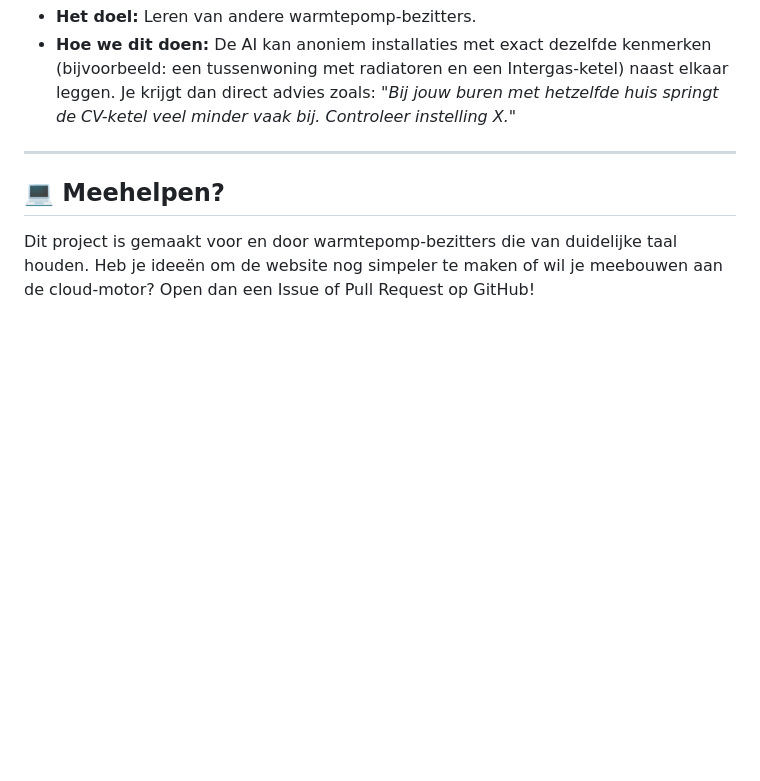
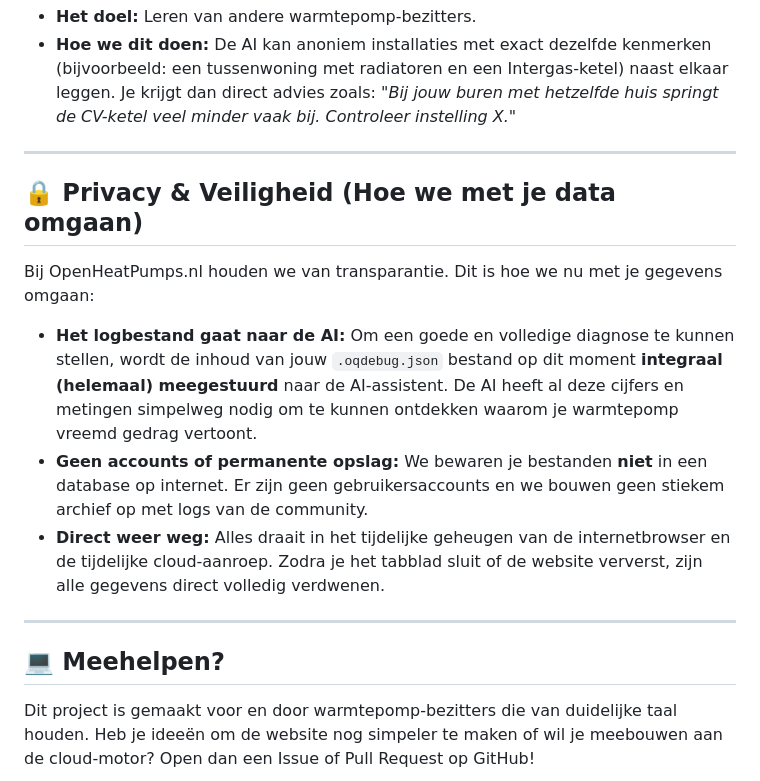
Before and after one commit to GtHbbrr/openheatpumps-logs-analyzer, a Markdown page: README.md, the part around the change. Drawn GitHub-style; blank space fills up the shorter version.

```diff
--- a/README.md
+++ b/README.md
@@ -37,6 +37,17 @@ Om de AI-assistent nog slimmer en betrouwbaarder te maken, breiden we de achterk
 
 ---
 
+## 🔒 Privacy & Veiligheid (Hoe we met je data omgaan)
+
+Bij OpenHeatPumps.nl houden we van transparantie. Dit is hoe we nu met je gegevens omgaan:
+
+*   **Het logbestand gaat naar de AI:** Om een goede en volledige diagnose te kunnen stellen, wordt de inhoud van jouw `.oqdebug.json` bestand op dit moment **integraal (helemaal) meegestuurd** naar de AI-assistent. De AI heeft al deze cijfers en metingen simpelweg nodig om te kunnen ontdekken waarom je warmtepomp vreemd gedrag vertoont.
+*   **Geen accounts of permanente opslag:** We bewaren je bestanden **niet** in een database op internet. Er zijn geen gebruikersaccounts en we bouwen geen stiekem archief op met logs van de community.
+*   **Direct weer weg:** Alles draait in het tijdelijke geheugen van de internetbrowser en de tijdelijke cloud-aanroep. Zodra je het tabblad sluit of de website ververst, zijn alle gegevens direct volledig verdwenen.
+
+---
+
+
 ## 💻 Meehelpen?
 
 Dit project is gemaakt voor en door warmtepomp-bezitters die van duidelijke taal houden. Heb je ideeën om de website nog simpeler te maken of wil je meebouwen aan de cloud-motor? Open dan een Issue of Pull Request op GitHub!
```
